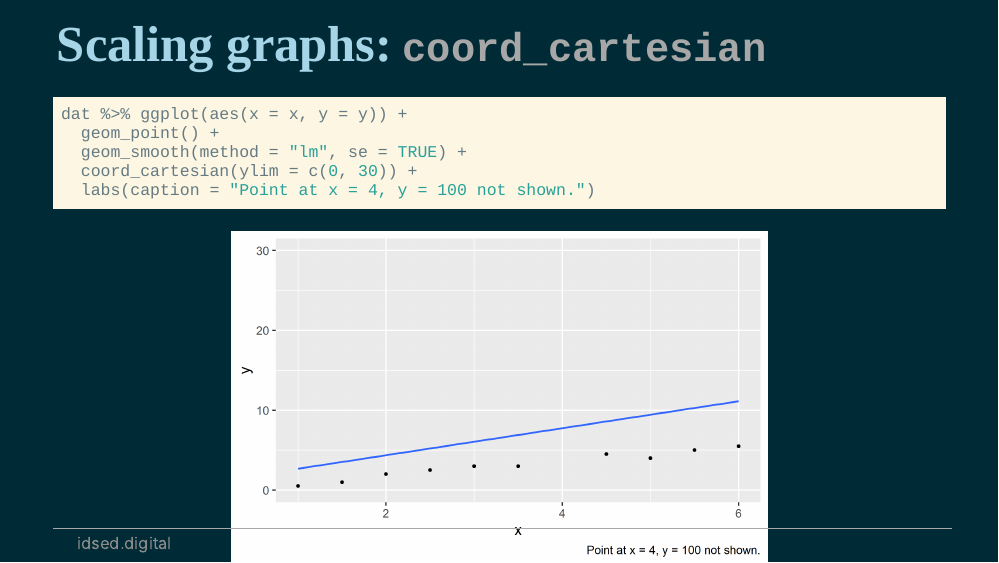
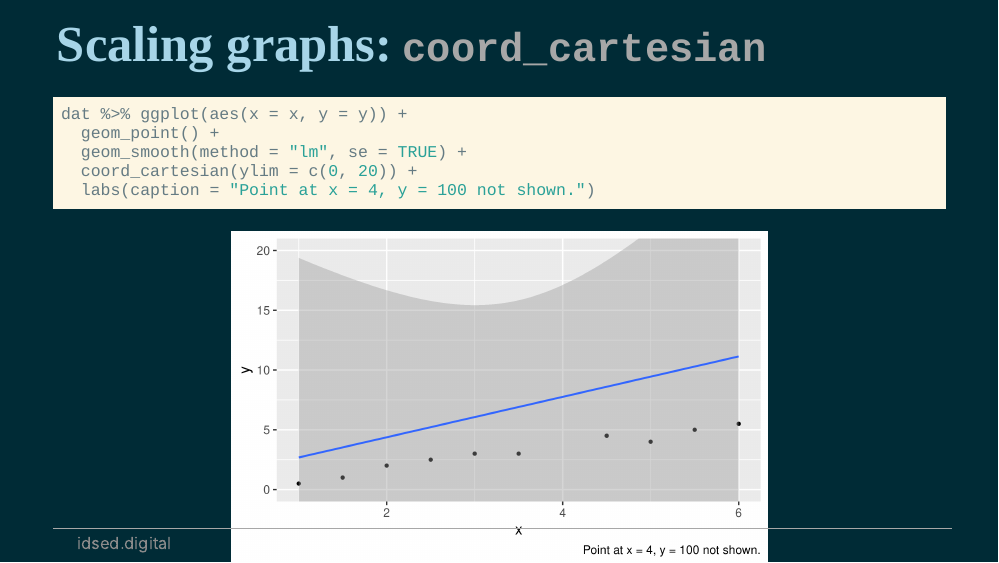
Before and after one commit to ids-s1-21/slides, an R Markdown document (week-03/w3-d01-kuwids-alex/w3-d01-kuwids-alex.Rmd): page 12 of 12. The pictures show the slides in the output file week-03/w3-d01-kuwids-alex/w3-d01-kuwids-alex.html that the author committed with the source; the slides are laid out offline by our stand-in for remark.js, each with all of its steps uncovered, in fonts that may differ from those the slides ask for, and without slide numbers, shadows or browser add-ons; a font, style sheet, LaTeX package, included part or bibliography that could not be used is replaced or left out; library style sheets and scripts come from the installed R packages.

````diff
--- a/week-03/w3-d01-kuwids-alex/w3-d01-kuwids-alex.Rmd
+++ b/week-03/w3-d01-kuwids-alex/w3-d01-kuwids-alex.Rmd
@@ -142,6 +142,6 @@
 dat %>% ggplot(aes(x = x, y = y)) +
   geom_point() +
   geom_smooth(method = "lm", se = TRUE) +
-  coord_cartesian(ylim = c(0, 30)) +
+  coord_cartesian(ylim = c(0, 20)) +
   labs(caption = "Point at x = 4, y = 100 not shown.")
 ```
````
Also changed, not shown: week-03/w3-d01-kuwids-alex/w3-d01-kuwids-alex.html, week-03/w3-d01-kuwids-alex/w3-d01-kuwids-alex_files/figure-html/first-ggplot-1.png, week-03/w3-d01-kuwids-alex/w3-d01-kuwids-alex_files/figure-html/first-ggplot-rep-1.png, week-03/w3-d01-kuwids-alex/w3-d01-kuwids-alex_files/figure-html/first-ggplot-rep-2-1.png, week-03/w3-d01-kuwids-alex/w3-d01-kuwids-alex_files/figure-html/ggplot-cartesian-1.png, week-03/w3-d01-kuwids-alex/w3-d01-kuwids-alex_files/figure-html/ggplot-filter-1.png, week-03/w3-d01-kuwids-alex/w3-d01-kuwids-alex_files/figure-html/ggplot-scale-1.png, week-03/w3-d01-kuwids-alex/w3-d01-kuwids-alex_files/figure-html/ggplot-scale-plot-1.png.
